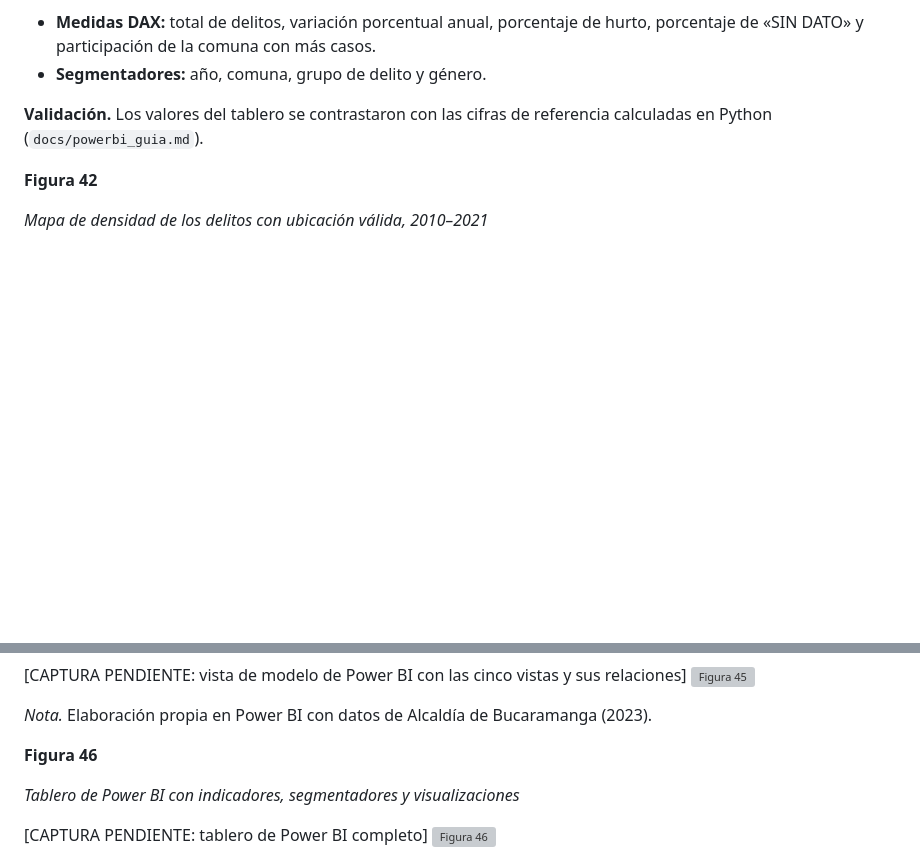
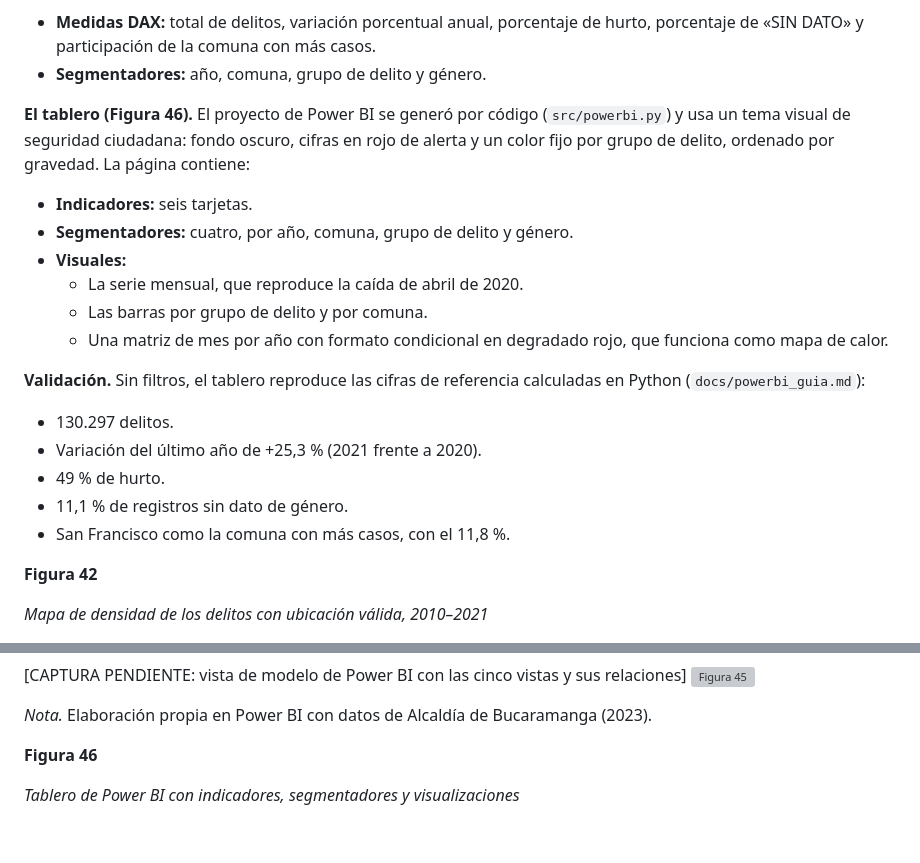
Before and after one commit to HeymerDev/eda-delitos, a Markdown page: docs/resultados.md, 2 parts joined by grey strips. Rendered like a GitHub page; blank space fills up the shorter version; grey boxes are pictures that could not be loaded.

Commit message:
Fase 4: captura del tablero de Power BI (figura 46) y validación de sus cifras
Co-Authored-By: Claude Opus 5.5 <noreply@anthropic.com>

```diff
--- a/docs/resultados.md
+++ b/docs/resultados.md
@@ -771,9 +771,25 @@ del tablero.
   y participación de la comuna con más casos.
 - **Segmentadores:** año, comuna, grupo de delito y género.
 
-**Validación.** Los valores del tablero se contrastaron con las cifras de referencia calculadas en Python
-(`docs/powerbi_guia.md`).
-<!-- [PENDIENTE: confirmar aquí que el tablero reproduce las cifras de referencia, p. ej. 130.297 delitos y 48,96 % de hurto] -->
+**El tablero (Figura 46).** El proyecto de Power BI se generó por código (`src/powerbi.py`) y usa un tema
+visual de seguridad ciudadana: fondo oscuro, cifras en rojo de alerta y un color fijo por grupo de delito,
+ordenado por gravedad. La página contiene:
+
+- **Indicadores:** seis tarjetas.
+- **Segmentadores:** cuatro, por año, comuna, grupo de delito y género.
+- **Visuales:**
+  - La serie mensual, que reproduce la caída de abril de 2020.
+  - Las barras por grupo de delito y por comuna.
+  - Una matriz de mes por año con formato condicional en degradado rojo, que funciona como mapa de calor.
+
+**Validación.** Sin filtros, el tablero reproduce las cifras de referencia calculadas en Python
+(`docs/powerbi_guia.md`):
+
+- 130.297 delitos.
+- Variación del último año de +25,3 % (2021 frente a 2020).
+- 49 % de hurto.
+- 11,1 % de registros sin dato de género.
+- San Francisco como la comuna con más casos, con el 11,8 %.
 
 **Figura 42**
 
@@ -812,7 +828,6 @@ del tablero.
 
 *Tablero de Power BI con indicadores, segmentadores y visualizaciones*
 
-[CAPTURA PENDIENTE: tablero de Power BI completo]
 ![Figura 46](capturas/figura_46_pbi_tablero.png)
 
 *Nota.* Elaboración propia en Power BI con datos de Alcaldía de Bucaramanga (2023).
```
Also changed, not shown: docs/capturas/figura_46_pbi_tablero.png (added).
